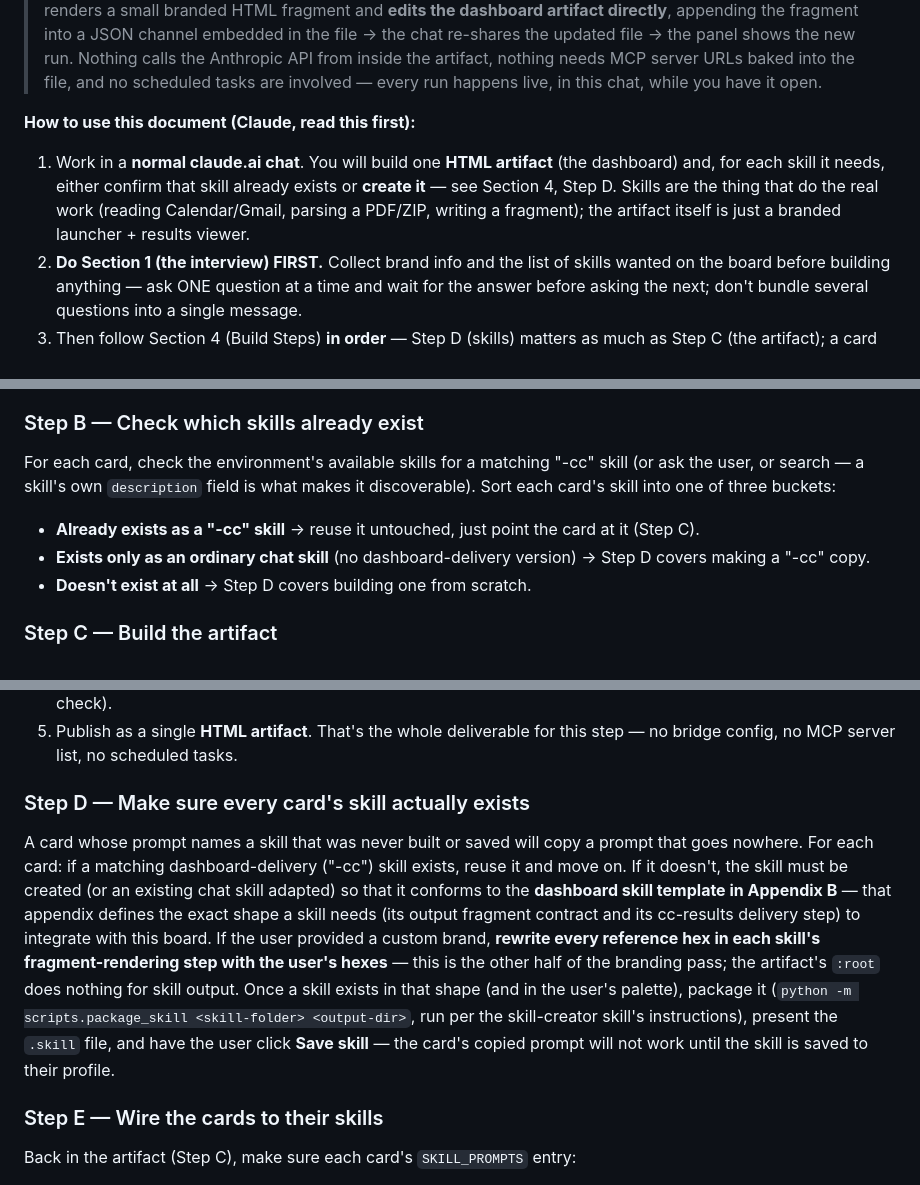
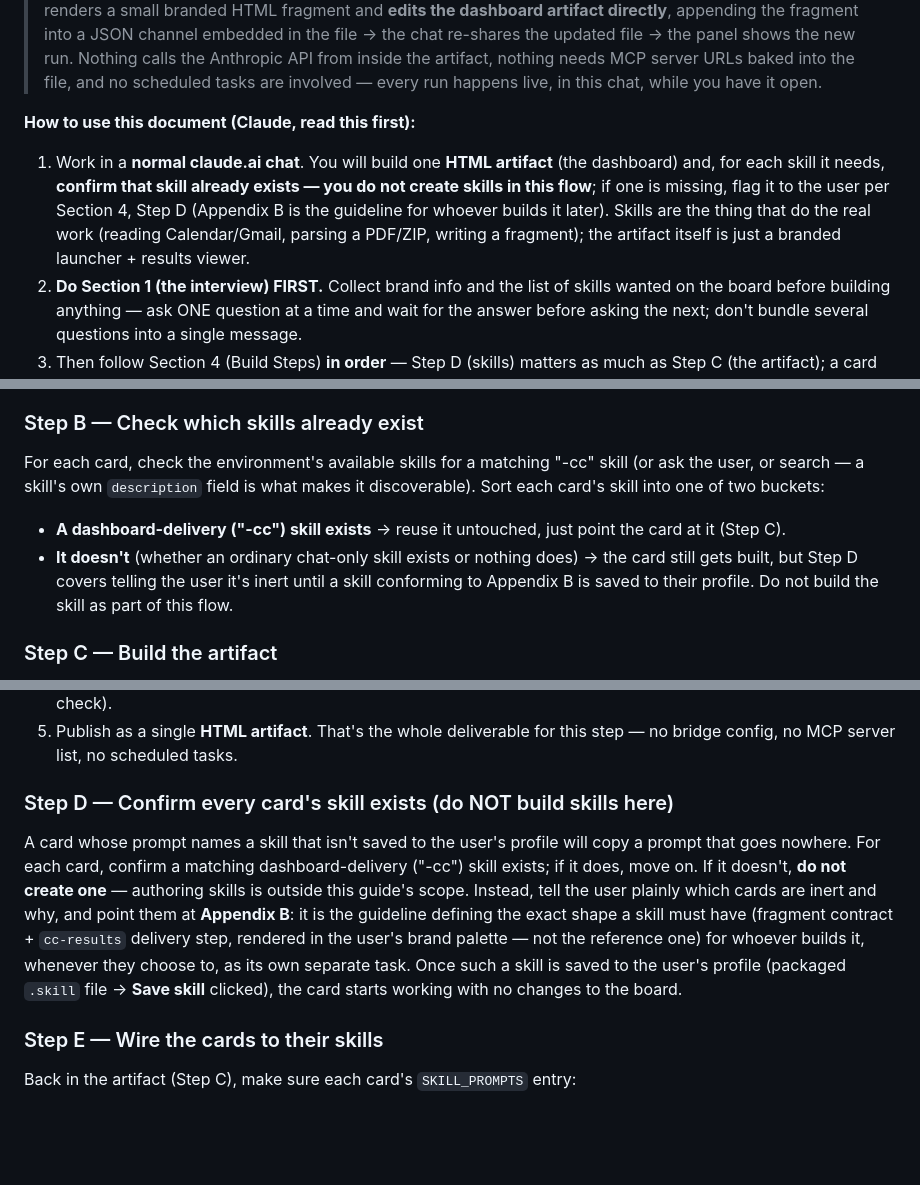
Before and after one commit to Feranse/feranse-workshops, a Markdown page: downloads/command-center-chat.md, 3 parts joined by grey strips. Drawn GitHub-style; blank space fills up the shorter version.

Commit message:
fixed problem with chat version of the control center prompt

```diff
--- a/downloads/command-center-chat.md
+++ b/downloads/command-center-chat.md
@@ -5,7 +5,7 @@
 > **What this build is, in one paragraph.** There is no live bridge from an HTML artifact into this conversation — a plain file artifact can't send messages on its own. So the loop is: click **▶ Copy run** on a card → paste the copied prompt into this chat → the chat runs a **skill** built specifically for this board (a "-cc" skill) → that skill renders a small branded HTML fragment and **edits the dashboard artifact directly**, appending the fragment into a JSON channel embedded in the file → the chat re-shares the updated file → the panel shows the new run. Nothing calls the Anthropic API from inside the artifact, nothing needs MCP server URLs baked into the file, and no scheduled tasks are involved — every run happens live, in this chat, while you have it open.
 
 **How to use this document (Claude, read this first):**
-1. Work in a **normal claude.ai chat**. You will build one **HTML artifact** (the dashboard) and, for each skill it needs, either confirm that skill already exists or **create it** — see Section 4, Step D. Skills are the thing that do the real work (reading Calendar/Gmail, parsing a PDF/ZIP, writing a fragment); the artifact itself is just a branded launcher + results viewer.
+1. Work in a **normal claude.ai chat**. You will build one **HTML artifact** (the dashboard) and, for each skill it needs, **confirm that skill already exists — you do not create skills in this flow**; if one is missing, flag it to the user per Section 4, Step D (Appendix B is the guideline for whoever builds it later). Skills are the thing that do the real work (reading Calendar/Gmail, parsing a PDF/ZIP, writing a fragment); the artifact itself is just a branded launcher + results viewer.
 2. **Do Section 1 (the interview) FIRST.** Collect brand info and the list of skills wanted on the board before building anything — ask ONE question at a time and wait for the answer before asking the next; don't bundle several questions into a single message.
 3. Then follow Section 4 (Build Steps) **in order** — Step D (skills) matters as much as Step C (the artifact); a card whose skill doesn't exist will copy a prompt that goes nowhere.
 4. Read Section 3 (Platform Constraints) carefully — these are the hard-won rules, several learned by trial and error in this exact build, that keep the artifact and its skills working together.
@@ -102,10 +102,9 @@ These are non-obvious and were each hit directly while building this reference.
 Complete Section 1 **one question at a time** (single question → wait for the answer → next question; no batching, no re-asking). Only once every answer is collected, confirm the whole picture back in a **single summary message**: the sections, the list of cards (with sections, descriptions, uploads), the brand palette, the logo, and which skills already exist vs. need to be built. Get a yes before touching Step B.
 
 ### Step B — Check which skills already exist
-For each card, check the environment's available skills for a matching "-cc" skill (or ask the user, or search — a skill's own `description` field is what makes it discoverable). Sort each card's skill into one of three buckets:
-- **Already exists as a "-cc" skill** → reuse it untouched, just point the card at it (Step C).
-- **Exists only as an ordinary chat skill** (no dashboard-delivery version) → Step D covers making a "-cc" copy.
-- **Doesn't exist at all** → Step D covers building one from scratch.
+For each card, check the environment's available skills for a matching "-cc" skill (or ask the user, or search — a skill's own `description` field is what makes it discoverable). Sort each card's skill into one of two buckets:
+- **A dashboard-delivery ("-cc") skill exists** → reuse it untouched, just point the card at it (Step C).
+- **It doesn't** (whether an ordinary chat-only skill exists or nothing does) → the card still gets built, but Step D covers telling the user it's inert until a skill conforming to Appendix B is saved to their profile. Do not build the skill as part of this flow.
 
 ### Step C — Build the artifact
 1. Start from **Appendix A** (the full reference HTML). Customize only these parts:
@@ -119,8 +118,8 @@ For each card, check the environment's available skills for a matching "-cc" ski
 4. Validate the JS parses before publishing (e.g. extract the inline `<script>` body and run it through a syntax check).
 5. Publish as a single **HTML artifact**. That's the whole deliverable for this step — no bridge config, no MCP server list, no scheduled tasks.
 
-### Step D — Make sure every card's skill actually exists
-A card whose prompt names a skill that was never built or saved will copy a prompt that goes nowhere. For each card: if a matching dashboard-delivery ("-cc") skill exists, reuse it and move on. If it doesn't, the skill must be created (or an existing chat skill adapted) so that it conforms to the **dashboard skill template in Appendix B** — that appendix defines the exact shape a skill needs (its output fragment contract and its cc-results delivery step) to integrate with this board. If the user provided a custom brand, **rewrite every reference hex in each skill's fragment-rendering step with the user's hexes** — this is the other half of the branding pass; the artifact's `:root` does nothing for skill output. Once a skill exists in that shape (and in the user's palette), package it (`python -m scripts.package_skill <skill-folder> <output-dir>`, run per the skill-creator skill's instructions), present the `.skill` file, and have the user click **Save skill** — the card's copied prompt will not work until the skill is saved to their profile.
+### Step D — Confirm every card's skill exists (do NOT build skills here)
+A card whose prompt names a skill that isn't saved to the user's profile will copy a prompt that goes nowhere. For each card, confirm a matching dashboard-delivery ("-cc") skill exists; if it does, move on. If it doesn't, **do not create one** — authoring skills is outside this guide's scope. Instead, tell the user plainly which cards are inert and why, and point them at **Appendix B**: it is the guideline defining the exact shape a skill must have (fragment contract + `cc-results` delivery step, rendered in the user's brand palette — not the reference one) for whoever builds it, whenever they choose to, as its own separate task. Once such a skill is saved to the user's profile (packaged `.skill` file → **Save skill** clicked), the card starts working with no changes to the board.
 
 ### Step E — Wire the cards to their skills
 Back in the artifact (Step C), make sure each card's `SKILL_PROMPTS` entry:
```
Also changed, not shown: other parts of downloads/command-center-chat.md (+6 -2 lines).
